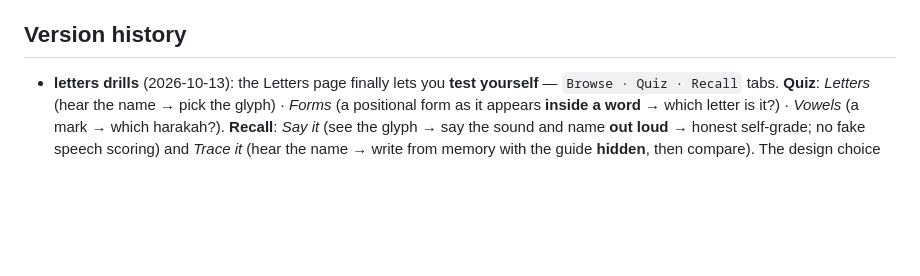
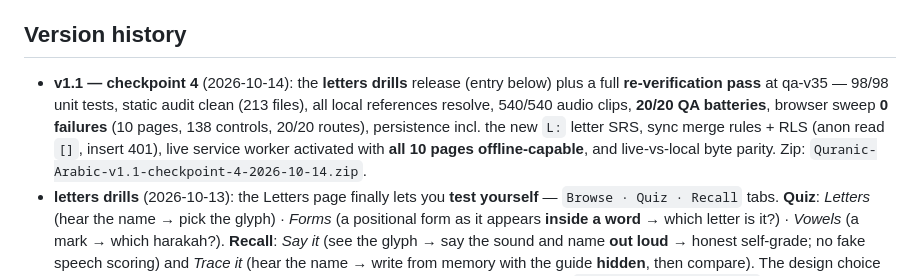
Before and after one commit to MaykEu/quranic-arabic, a Markdown page: README.md, the part around the change. Rendered like a GitHub page; blank space fills up the shorter version.

Commit message:
Re-verification pass at qa-v35 (letters drills): v1.1 checkpoint entry + report 2b

```diff
--- a/README.md
+++ b/README.md
@@ -51,6 +51,7 @@ node tools/validate-data.mjs    # dataset audit (114 surahs / 6236 ayahs)
 
 ## Version history
 
+- **v1.1 — checkpoint 4** (2026-10-14): the **letters drills** release (entry below) plus a full **re-verification pass** at qa-v35 — 98/98 unit tests, static audit clean (213 files), all local references resolve, 540/540 audio clips, **20/20 QA batteries**, browser sweep **0 failures** (10 pages, 138 controls, 20/20 routes), persistence incl. the new `L:` letter SRS, sync merge rules + RLS (anon read `[]`, insert 401), live service worker activated with **all 10 pages offline-capable**, and live-vs-local byte parity. Zip: `Quranic-Arabic-v1.1-checkpoint-4-2026-10-14.zip`.
 - **letters drills** (2026-10-13): the Letters page finally lets you **test yourself** — `Browse · Quiz · Recall` tabs. **Quiz**: *Letters* (hear the name → pick the glyph) · *Forms* (a positional form as it appears **inside a word** → which letter is it?) · *Vowels* (a mark → which harakah?). **Recall**: *Say it* (see the glyph → say the sound and name **out loud** → honest self-grade; no fake speech scoring) and *Trace it* (hear the name → write from memory with the guide **hidden**, then compare). The design choice that matters: **distractors always come from the letter's confusable family** (`data/letter-groups.json` — ب ت ث ن ي · ح ج خ · د ذ ر ز · س ش ص ض · ط ظ ع غ · ف ق و · ك ل م · ا ل · ه), so every question is a choice between look-alikes; that discrimination is what reading actually demands. Letters and vowels get **their own spaced-repetition boxes** (`L:` / `M:` ids, same 1·3·7·14·30 days as words), so they appear in the due counts, the daily goal and the Progress drills table (new *Letters* / *Vowels* rows). The browse grid is now **shaded by strength** (fresh → getting there → solid) with a legend, and the drills show the same dots + missed-recap as the words quiz. Deep links: `letters.html#quiz/forms`, `#quiz/vowels`, `#recall/trace`. **Fix**: a queued “advance to the next question” timer could yank you back into a drill you had already left — now cancelled on navigation (same guard added to the practice tracer). SW qa-v35.
 - **full audit update** (2026-10-13): a complete multi-phase audit (static integrity, data verifiers, unit + property tests, a browser sweep of every page and every control, persistence/sync/RLS, live PWA offline pass) with the fixes it produced: **a real sync bug** — a stale older mark on one device could delete the other device's legitimate re-mark (and the stored doc then flickered between merges); the tombstone test now runs per entry, proven by randomised merge property tests (symmetry, idempotence, absorption, non-destruction, non-invention) and a dedicated regression test; **`letter-grid`/`letter-cell` were two different components sharing one name** across two stylesheets (renamed the Progress page's to `ltr-grid`/`ltr-chip`); three stale QA batteries that the tab split / the removed Sync button / an over-strict regex had silently broken (sync-qa, memorise-qa, sound-qa) are fixed and now run automatically. New tools: `tools/audit-static.mjs`, `tools/sweep.mjs` (every page, every control, overflow at 3 widths, both themes, all hash routes), `tools/qa-run.mjs` (all 20 batteries in one command), `tools/live-check.mjs` (service worker + offline pass against the deployed site). SW qa-v34.
 - **account menu + progress tabs** (2026-10-13): the Progress page is split into four hash-routed tabs so it reads by **intent** instead of one endless scroll — **Overview** (Today/goal, tiles, Qur'an coverage, due reviews), **Stats** (words by strength, 30-day forecast, drills table, letters, 12-week heatmap, listening & reading), **Memorised**, and **Data** (cloud sync, backup import/export, reset). The header avatar is now a real **account menu**: email + sync status, then stacked destination rows carrying **live hints** (Progress “24/30 reps today”, Memorised “6 verses · 1 surah”, Backup & data “last backup yesterday”) with **Sign out at the bottom** — the same rows show when signed out, since the app works fully offline. Home’s “Details →” opens Overview; the menu deep-links to `progress.html#stats|#memorised|#data`. **Fix**: the segmented-control styles lived only in stylesheets the Progress page doesn’t link, so the tabs first shipped unstyled — canonical `.seg` rules now live in `styles.css` and the QA asserts the tab bar is actually styled. New tool: `tools/cdp.mjs` (real-time Edge-over-CDP driver for QA pages that can’t run under virtual time, plus full-page screenshots). SW qa-v33.
```
Also changed, not shown: docs/qa-report.md (+24 -0 lines).
